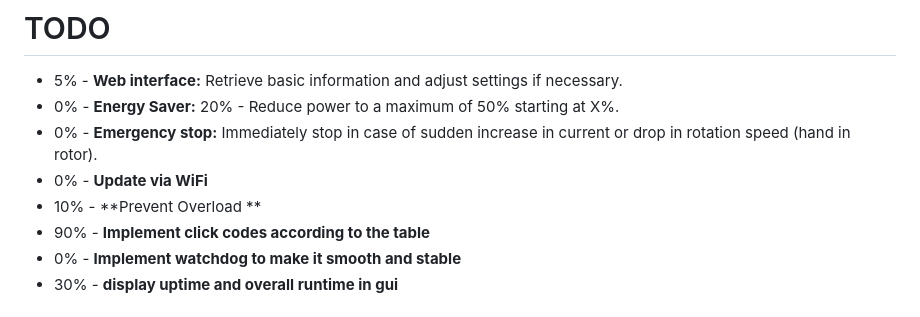
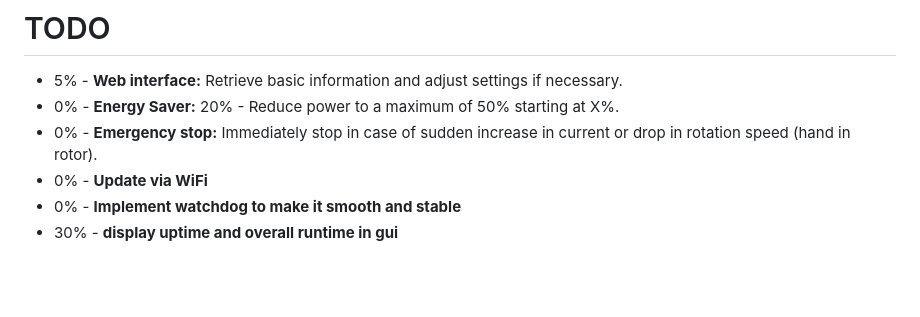
Before and after one commit to n3roGit/DPVControl, a Markdown page: README.md, the part around the change. Drawn GitHub-style; blank space fills up the shorter version.

```diff
--- a/README.md
+++ b/README.md
@@ -34,8 +34,6 @@ them in the /libraries -Folder and install them into Arduino.
 - 0% - **Energy Saver:** 20% - Reduce power to a maximum of 50% starting at X%.
 - 0% - **Emergency stop:** Immediately stop in case of sudden increase in current or drop in rotation speed (hand in rotor).
 - 0% - **Update via WiFi**
-- 10% - **Prevent Overload **
-- 90% - **Implement click codes according to the table**
 - 0% - **Implement watchdog to make it smooth and stable**
 - 30% - **display uptime and overall runtime in gui**
 
```
